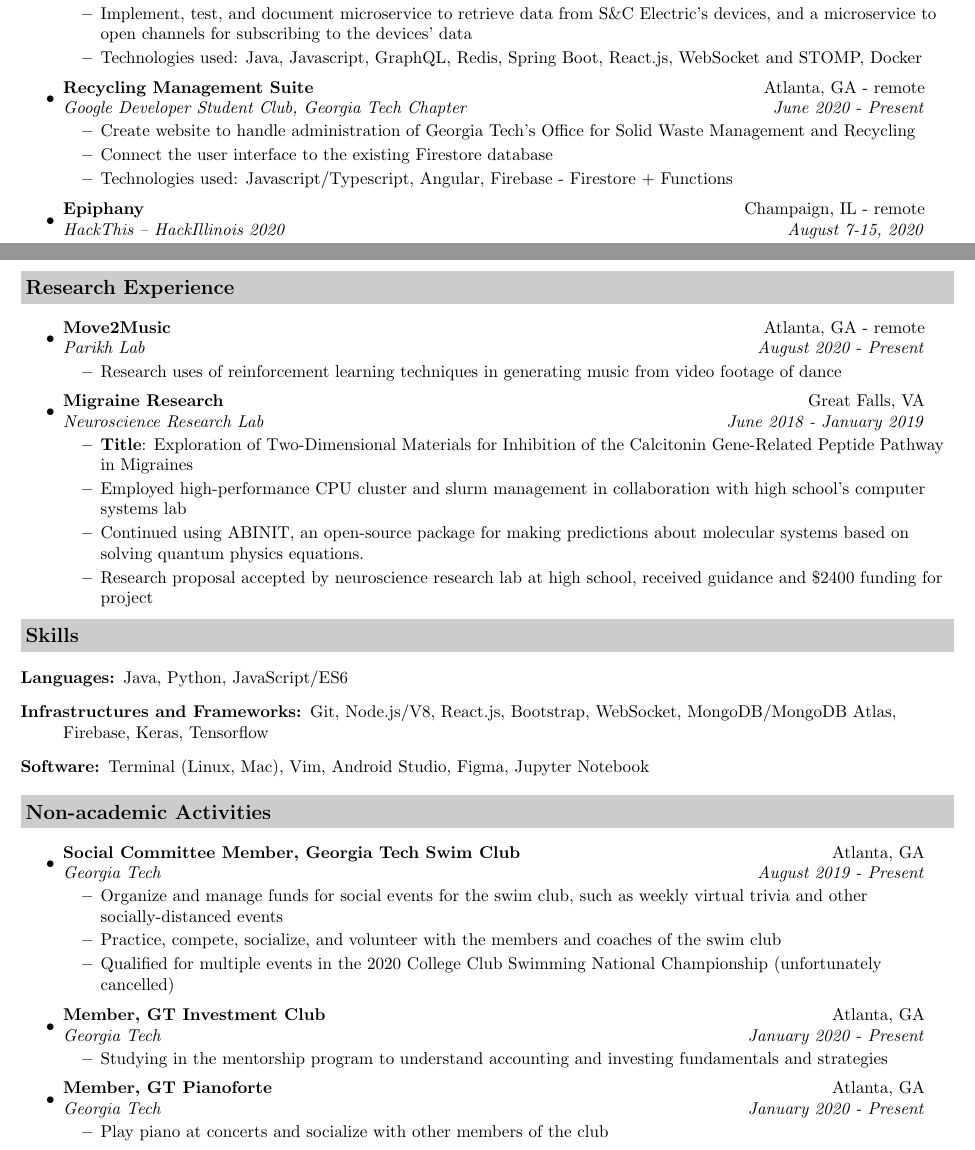
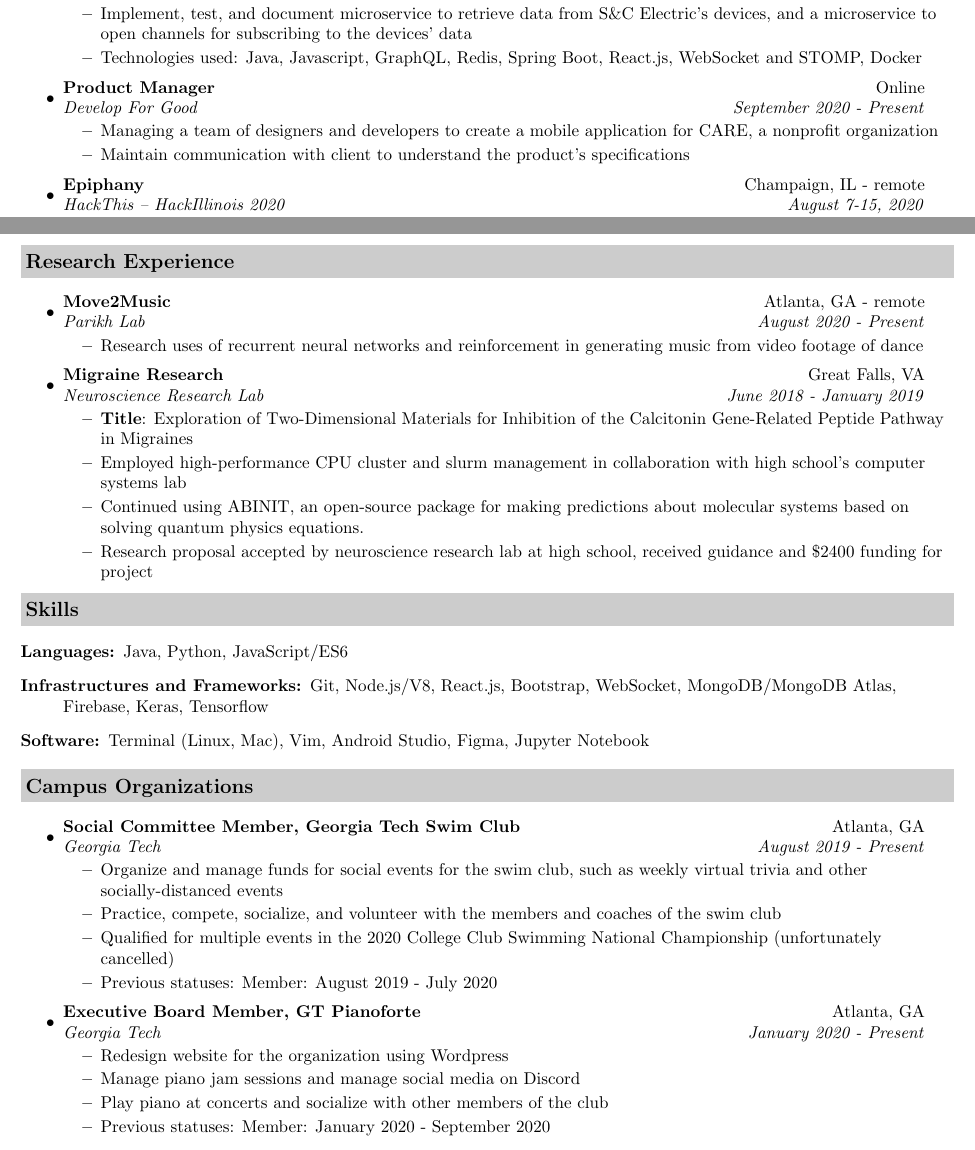
Before and after one commit to 2019aliu/Resume, a LaTeX CV (resume.tex): two parts of pages 1 and 2 of 2, joined at a grey line, cut so that both start at the same text. Compiled offline with pdfLaTeX.

Commit message:
Updates from Overleaf

```diff
--- a/resume.tex
+++ b/resume.tex
@@ -116,11 +116,10 @@ The full list of projects I have worked on can be found on my GitHub: \url{https
         \resitem{Technologies used: Java, Javascript, GraphQL, Redis, Spring Boot, React.js, WebSocket and STOMP, Docker}
     \end{itemize}
 \item
-    \ressubheading{Recycling Management Suite}{Atlanta, GA - remote}{Google Developer Student Club, Georgia Tech Chapter}{June 2020 - Present}
+    \ressubheading{Product Manager}{Online}{Develop For Good}{September 2020 - Present}
     \begin{itemize}
-        \resitem{Create website to handle administration of Georgia Tech's Office for Solid Waste Management and Recycling}
-        \resitem{Connect the user interface to the existing Firestore database}
-        \resitem{Technologies used: Javascript/Typescript, Angular, Firebase - Firestore + Functions}
+        \resitem{Managing a team of designers and developers to create a mobile application for CARE, a nonprofit organization}
+        \resitem{Maintain communication with client to understand the product's specifications}
     \end{itemize}
 \item
     \ressubheading{Epiphany}{Champaign, IL - remote}{HackThis -- HackIllinois 2020}{August 7-15, 2020}
@@ -155,7 +154,7 @@ The full list of projects I have worked on can be found on my GitHub: \url{https
 \item
     \ressubheading{Move2Music}{Atlanta, GA - remote}{Parikh Lab}{August 2020 - Present}
     \begin{itemize}
-        \resitem{Research uses of reinforcement learning techniques in generating music from video footage of dance}
+        \resitem{Research uses of recurrent neural networks and reinforcement in generating music from video footage of dance}
     \end{itemize}
 \item
 	\ressubheading{Migraine Research}{Great Falls, VA}{Neuroscience Research Lab}{June 2018 - January 2019}
@@ -221,7 +220,7 @@ The full list of projects I have worked on can be found on my GitHub: \url{https
 
 % \end{itemize}
 
-\resheading{Non-academic Activities}
+\resheading{Campus Organizations}
 \begin{itemize}
 \item
     \ressubheading{Social Committee Member, Georgia Tech Swim Club}{Atlanta, GA}{Georgia Tech}{August 2019 - Present}
@@ -229,16 +228,15 @@ The full list of projects I have worked on can be found on my GitHub: \url{https
         \resitem{Organize and manage funds for social events for the swim club, such as weekly virtual trivia and other socially-distanced events}
         \resitem{Practice, compete, socialize, and volunteer with the members and coaches of the swim club}
         \resitem{Qualified for multiple events in the 2020 College Club Swimming National Championship (unfortunately cancelled)}
+        \resitem{Previous statuses: Member: August 2019 - July 2020}
     \end{itemize}
 \item
-    \ressubheading{Member, GT Investment Club}{Atlanta, GA}{Georgia Tech}{January 2020 - Present}
+    \ressubheading{Executive Board Member, GT Pianoforte}{Atlanta, GA}{Georgia Tech}{January 2020 - Present}
     \begin{itemize}
-        \resitem{Studying in the mentorship program to understand accounting and investing fundamentals and strategies}
-    \end{itemize}
-\item
-    \ressubheading{Member, GT Pianoforte}{Atlanta, GA}{Georgia Tech}{January 2020 - Present}
-    \begin{itemize}
+        \resitem{Redesign website for the organization using Wordpress}
+        \resitem{Manage piano jam sessions and manage social media on Discord}
         \resitem{Play piano at concerts and socialize with other members of the club}
+        \resitem{Previous statuses: Member: January 2020 - September 2020}
     \end{itemize}
 % \item
 % 	\ressubheading{Instructor of \textit{Introductory Computer Science}}{Chantilly, VA}{Hope Chinese School}{January 2015 - June 2019}
```
Also changed, not shown: cv.tex (+16 -1 lines), resumeShort.tex (+2 -2 lines).
